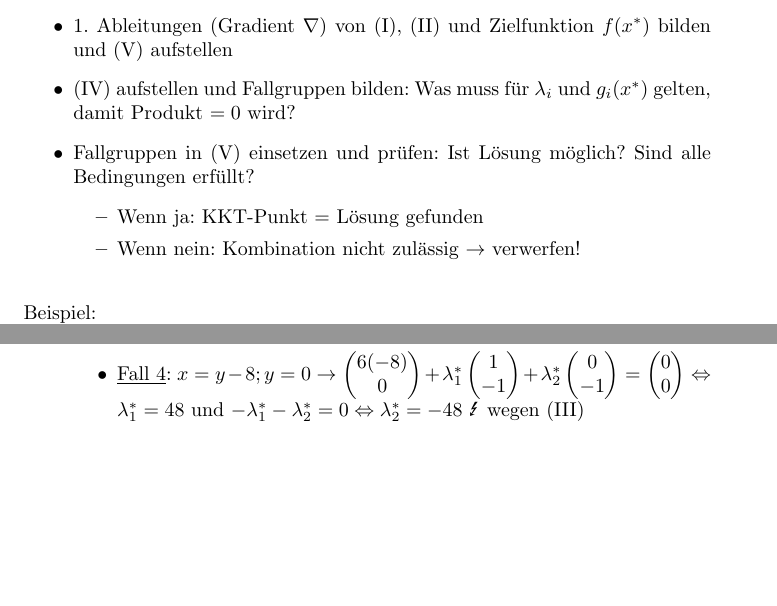
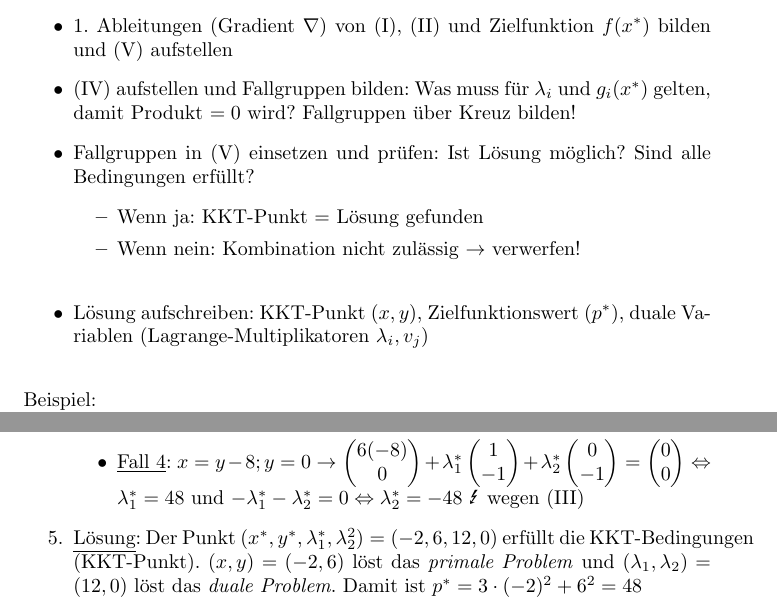
Before and after one commit to PommesKlaus/MatheDS, a LaTeX document (main.tex, which reads optimierung/mitNebenbedingungen.tex): two parts of pages 10 and 11 of 19, joined at a grey line, cut so that both start at the same text, the shorter picture padded with empty space. Compiled offline with pdfLaTeX.

Commit message:
Fix KKT-point calculation and add solution description

```diff
--- a/optimierung/mitNebenbedingungen.tex
+++ b/optimierung/mitNebenbedingungen.tex
@@ -17,12 +17,13 @@ mit den Lagrangemultiplikatoren ($\lambda, v$) als \emph{duale Variablen} und $x
 \begin{itemize}
     \item Gleichungs-NB vorhanden \(\rightarrow\) (II) nach einer Variablen auflösen und in (I) und (V) einsetzen
     \item 1. Ableitungen (Gradient \(\nabla\)) von (I), (II) und Zielfunktion \(f(x^*)\) bilden und (V) aufstellen
-    \item (IV) aufstellen und Fallgruppen bilden: Was muss für \(\lambda_i\) und \(g_i(x^*)\) gelten, damit Produkt \(=0\) wird?
+    \item (IV) aufstellen und Fallgruppen bilden: Was muss für \(\lambda_i\) und \(g_i(x^*)\) gelten, damit Produkt \(=0\) wird? Fallgruppen über Kreuz bilden!
     \item Fallgruppen in (V) einsetzen und prüfen: Ist Lösung möglich? Sind alle Bedingungen erfüllt?
     \begin{itemize}
         \item Wenn ja: KKT-Punkt = Lösung gefunden
         \item Wenn nein: Kombination nicht zulässig \(\rightarrow\) verwerfen!\\
     \end{itemize}
+    \item Lösung aufschreiben: KKT-Punkt (\(x, y\)), Zielfunktionswert (\(p^*\)), duale Variablen (Lagrange-Multiplikatoren \(\lambda_i, v_j\))\\
 \end{itemize}
 
 \underline{Beispiel}:
@@ -102,4 +103,5 @@ mit den Lagrangemultiplikatoren ($\lambda, v$) als \emph{duale Variablen} und $x
 
 
         \end{itemize}
+    \item \underline{Lösung}: Der Punkt \((x^*, y^*, \lambda_1^*, \lambda_2^2) = (-2, 6, 12, 0)\) erfüllt die KKT-Bedingungen (KKT-Punkt). \((x, y)=(-2,6)\) löst das \emph{primale Problem} und \((\lambda_1, \lambda_2)=(12,0)\) löst das \emph{duale Problem}. Damit ist \(p^*=3\cdot (-2)^2+6^2=48\)\\
 \end{enumerate}
```
Also changed, not shown: 1 other file.
